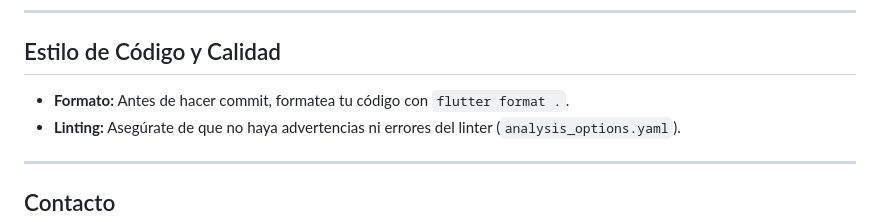
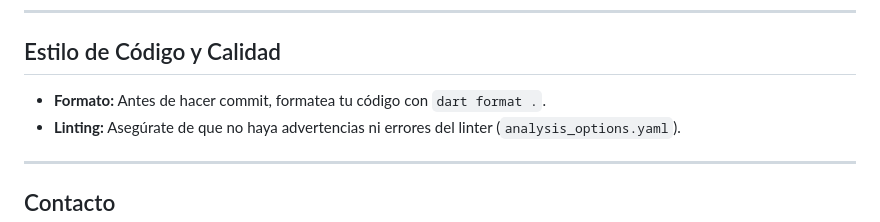
Before and after one commit to Josue-Flores-Parra/app_autismo_uabc, a Markdown page: CONTRIBUTING.md, the part around the change. Rendered like a GitHub page.

Commit message:
docs: actualizar el comando de formato al formato dart.

```diff
--- a/CONTRIBUTING.md
+++ b/CONTRIBUTING.md
@@ -135,7 +135,7 @@ Cuando termines tu tarea:
 
 ## Estilo de Código y Calidad
 
--   **Formato:** Antes de hacer commit, formatea tu código con `flutter format .`.
+-   **Formato:** Antes de hacer commit, formatea tu código con `dart format .`.
 -   **Linting:** Asegúrate de que no haya advertencias ni errores del linter (`analysis_options.yaml`).
 
 ---
```
